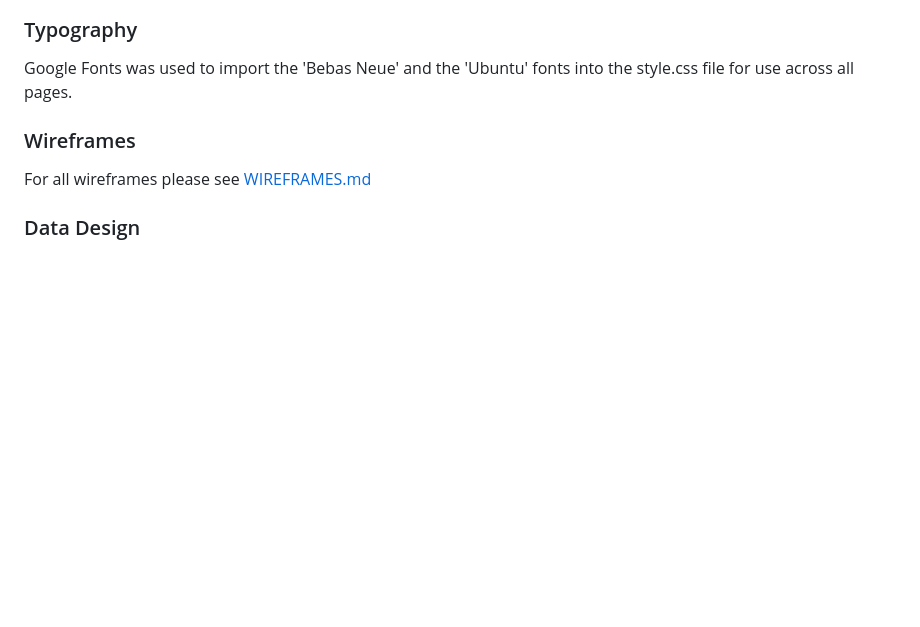
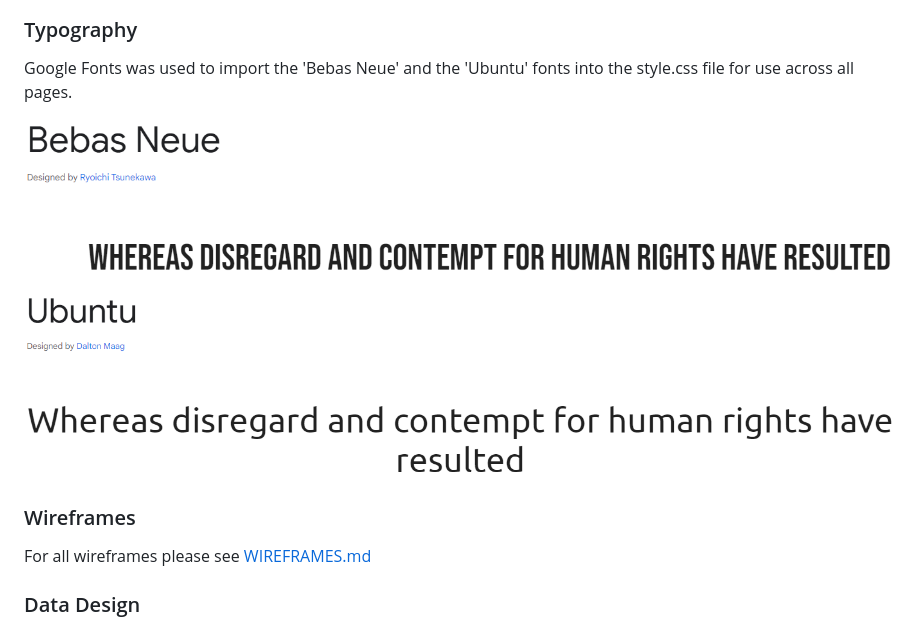
Before and after one commit to AHendley84/Pizza-Stop-MIlestone-Project-3, a Markdown page: README.md, the part around the change. Rendered like a GitHub page; pictures changed too: documentation/bebas_neue_font.png (added), documentation/ubuntu_font.png (added); blank space fills up the shorter version.

Commit message:
Add font example images to readme

```diff
--- a/README.md
+++ b/README.md
@@ -35,6 +35,10 @@ The colors selected for the color palette are based on the Materialize color pal
 
 ### Typography
 Google Fonts was used to import the 'Bebas Neue' and the 'Ubuntu' fonts into the style.css file for use across all pages.
+
+![Bebas Neue Font](documentation/bebas_neue_font.png)
+
+![Ubuntu Font](documentation/ubuntu_font.png)
 
 ### Wireframes
 For all wireframes please see [WIREFRAMES.md](WIREFRAMES.md)
```
Also changed, not shown: WIREFRAMES.md (+1 -1 lines).
